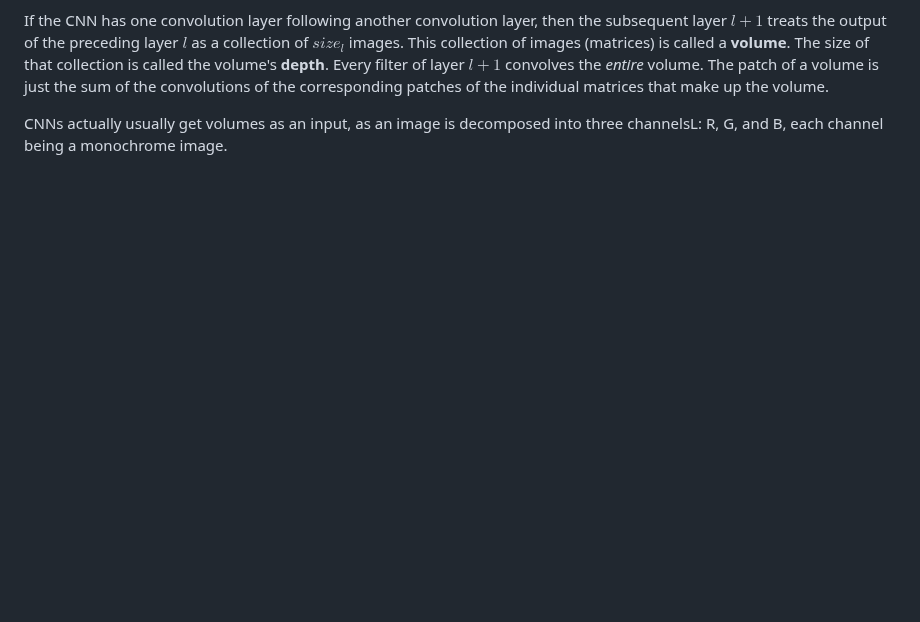
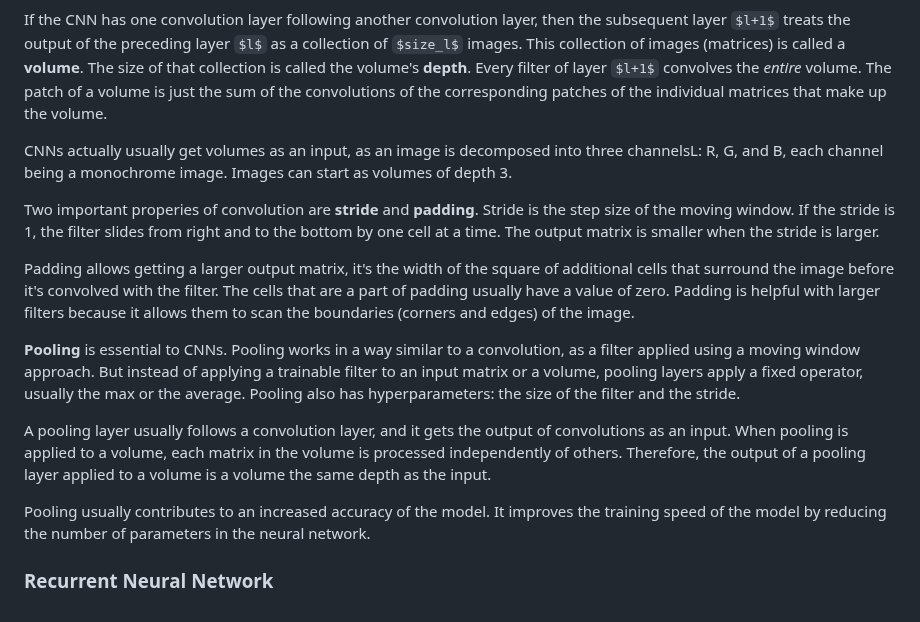
Before and after one commit to philiphan0109/ml-playground, a Markdown page: the-ml-book/notes.md, the part around the change. Rendered like a GitHub page; some formulas as TeX source; blank space fills up the shorter version.

```diff
--- a/the-ml-book/notes.md
+++ b/the-ml-book/notes.md
@@ -797,4 +797,16 @@ A nonlinearity, as mentioned before, is applied to the sum of the convolution an
 
 If the CNN has one convolution layer following another convolution layer, then the subsequent layer $l+1$ treats the output of the preceding layer $l$ as a collection of $size_l$ images. This collection of images (matrices) is called a **volume**. The size of that collection is called the volume's **depth**. Every filter of layer $l+1$ convolves the *entire* volume. The patch of a volume is just the sum of the convolutions of the corresponding patches of the individual matrices that make up the volume.
 
-CNNs actually usually get volumes as an input, as an image is decomposed into three channelsL: R, G, and B, each channel being a monochrome image.
+CNNs actually usually get volumes as an input, as an image is decomposed into three channelsL: R, G, and B, each channel being a monochrome image. Images can start as volumes of depth 3.
+
+Two important properies of convolution are **stride** and **padding**. Stride is the step size of the moving window. If the stride is 1, the filter slides from right and to the bottom by one cell at a time. The output matrix is smaller when the stride is larger.
+
+Padding allows getting a larger output matrix, it's the width of the square of additional cells that surround the image before it's convolved with the filter. The cells that are a part of padding usually have a value of zero. Padding is helpful with larger filters because it allows them to scan the boundaries (corners and edges) of the image.
+
+**Pooling** is essential to CNNs. Pooling works in a way similar to a convolution, as a filter applied using a moving window approach. But instead of applying a trainable filter to an input matrix or a volume, pooling layers apply a fixed operator, usually the max or the average. Pooling also has hyperparameters: the size of the filter and the stride.
+
+A pooling layer usually follows a convolution layer, and it gets the output of convolutions as an input. When pooling is applied to a volume, each matrix in the volume is processed independently of others. Therefore, the output of a pooling layer applied to a volume is a volume the same depth as the input.
+
+Pooling usually contributes to an increased accuracy of the model. It improves the training speed of the model by reducing the number of parameters in the neural network.
+
+### Recurrent Neural Network
```
